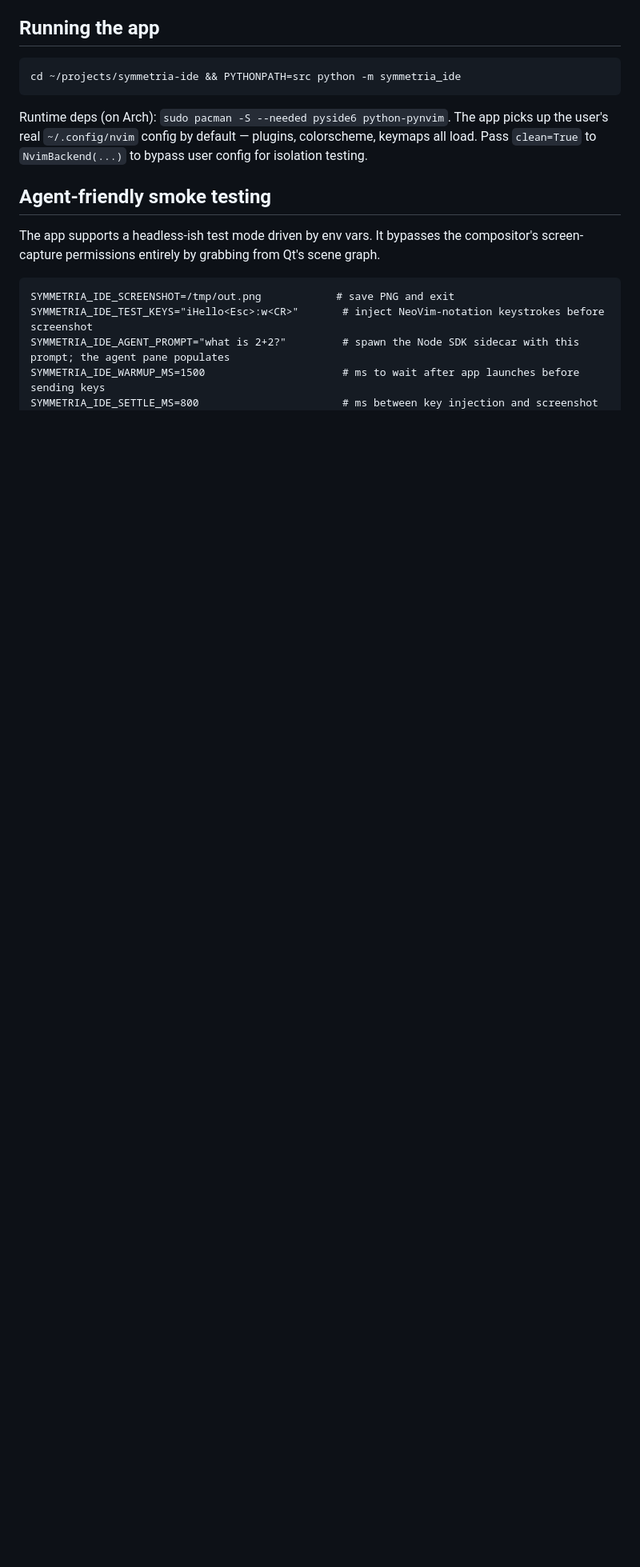
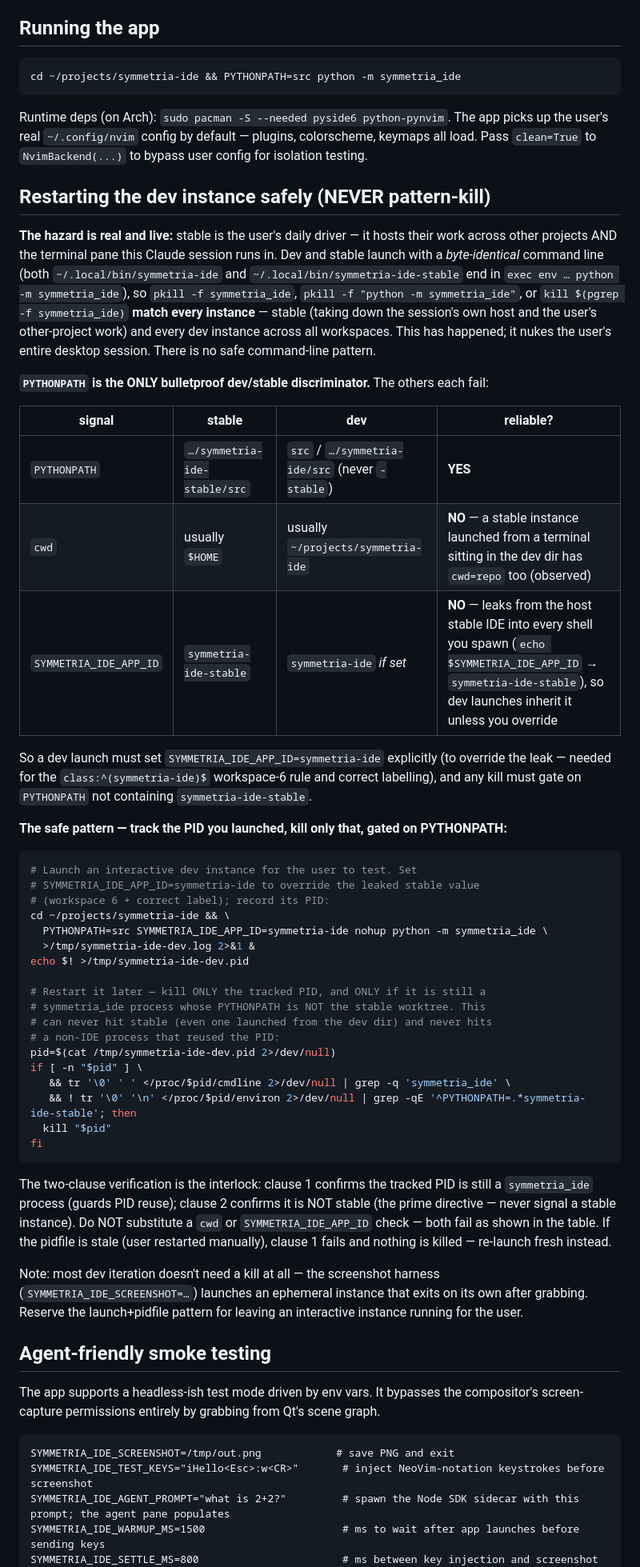
Before and after one commit to CaceresCallieri/symmetria-ide, a Markdown page: docs/dev-workflow.md, the part around the change. Shown at 80% size. Rendered like a GitHub page; blank space fills up the shorter version.

Commit message:
docs: record dev/stable instance kill-safety procedure
A pattern-kill (pkill -f symmetria_ide) took down every running IDE
instance — the daily-driver stable build and dev instances across all
workspaces — because dev and stable launch with a byte-identical command
line, so no command-line pattern can target one without hitting the other.

Document the hazard and the safe restart procedure in CLAUDE.md and
docs/dev-workflow.md: PYTHONPATH is the only bulletproof dev/stable
discriminator (cwd fails when stable is launched from the dev dir, and
SYMMETRIA_IDE_APP_ID leaks from the host stable instance into spawned
shells). Track the launched PID and kill only that, gated on PYTHONPATH
not pointing at the stable worktree.

````diff
--- a/docs/dev-workflow.md
+++ b/docs/dev-workflow.md
@@ -9,6 +9,47 @@ cd ~/projects/symmetria-ide && PYTHONPATH=src python -m symmetria_ide
 ```
 
 Runtime deps (on Arch): `sudo pacman -S --needed pyside6 python-pynvim`. The app picks up the user's real `~/.config/nvim` config by default — plugins, colorscheme, keymaps all load. Pass `clean=True` to `NvimBackend(...)` to bypass user config for isolation testing.
+
+## Restarting the dev instance safely (NEVER pattern-kill)
+
+**The hazard is real and live:** stable is the user's daily driver — it hosts their work across other projects AND the terminal pane this Claude session runs in. Dev and stable launch with a *byte-identical* command line (both `~/.local/bin/symmetria-ide` and `~/.local/bin/symmetria-ide-stable` end in `exec env … python -m symmetria_ide`), so `pkill -f symmetria_ide`, `pkill -f "python -m symmetria_ide"`, or `kill $(pgrep -f symmetria_ide)` **match every instance** — stable (taking down the session's own host and the user's other-project work) and every dev instance across all workspaces. This has happened; it nukes the user's entire desktop session. There is no safe command-line pattern.
+
+**`PYTHONPATH` is the ONLY bulletproof dev/stable discriminator.** The others each fail:
+
+| signal | stable | dev | reliable? |
+|---|---|---|---|
+| `PYTHONPATH` | `…/symmetria-ide-stable/src` | `src` / `…/symmetria-ide/src` (never `-stable`) | **YES** |
+| `cwd` | usually `$HOME` | usually `~/projects/symmetria-ide` | **NO** — a stable instance launched from a terminal sitting in the dev dir has `cwd=repo` too (observed) |
+| `SYMMETRIA_IDE_APP_ID` | `symmetria-ide-stable` | `symmetria-ide` *if set* | **NO** — leaks from the host stable IDE into every shell you spawn (`echo $SYMMETRIA_IDE_APP_ID` → `symmetria-ide-stable`), so dev launches inherit it unless you override |
+
+So a dev launch must set `SYMMETRIA_IDE_APP_ID=symmetria-ide` explicitly (to override the leak — needed for the `class:^(symmetria-ide)$` workspace-6 rule and correct labelling), and any kill must gate on `PYTHONPATH` not containing `symmetria-ide-stable`.
+
+**The safe pattern — track the PID you launched, kill only that, gated on PYTHONPATH:**
+
+```sh
+# Launch an interactive dev instance for the user to test. Set
+# SYMMETRIA_IDE_APP_ID=symmetria-ide to override the leaked stable value
+# (workspace 6 + correct label); record its PID:
+cd ~/projects/symmetria-ide && \
+  PYTHONPATH=src SYMMETRIA_IDE_APP_ID=symmetria-ide nohup python -m symmetria_ide \
+  >/tmp/symmetria-ide-dev.log 2>&1 &
+echo $! >/tmp/symmetria-ide-dev.pid
+
+# Restart it later — kill ONLY the tracked PID, and ONLY if it is still a
+# symmetria_ide process whose PYTHONPATH is NOT the stable worktree. This
+# can never hit stable (even one launched from the dev dir) and never hits
+# a non-IDE process that reused the PID:
+pid=$(cat /tmp/symmetria-ide-dev.pid 2>/dev/null)
+if [ -n "$pid" ] \
+   && tr '\0' ' ' </proc/$pid/cmdline 2>/dev/null | grep -q 'symmetria_ide' \
+   && ! tr '\0' '\n' </proc/$pid/environ 2>/dev/null | grep -qE '^PYTHONPATH=.*symmetria-ide-stable'; then
+  kill "$pid"
+fi
+```
+
+The two-clause verification is the interlock: clause 1 confirms the tracked PID is still a `symmetria_ide` process (guards PID reuse); clause 2 confirms it is NOT stable (the prime directive — never signal a stable instance). Do NOT substitute a `cwd` or `SYMMETRIA_IDE_APP_ID` check — both fail as shown in the table. If the pidfile is stale (user restarted manually), clause 1 fails and nothing is killed — re-launch fresh instead.
+
+Note: most dev iteration doesn't need a kill at all — the screenshot harness (`SYMMETRIA_IDE_SCREENSHOT=…`) launches an ephemeral instance that exits on its own after grabbing. Reserve the launch+pidfile pattern for leaving an interactive instance running for the user.
 
 ## Agent-friendly smoke testing
 
````
Also changed, not shown: CLAUDE.md (+1 -0 lines).
